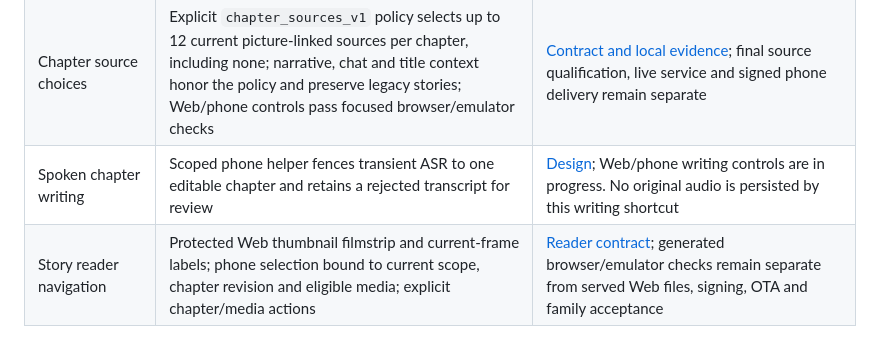
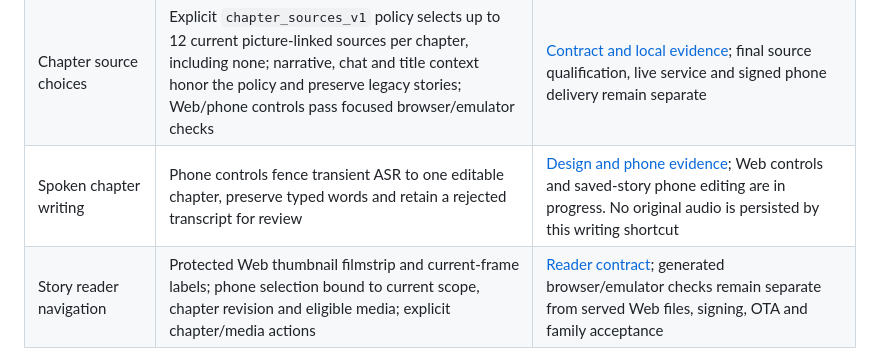
Before and after one commit to phoenixjyb/PhotoHouse, a Markdown page: docs/FEATURES.md, the part around the change. Rendered like a GitHub page.

```diff
--- a/docs/FEATURES.md
+++ b/docs/FEATURES.md
@@ -25,7 +25,7 @@ This matrix records the source migration baseline. Live installations and physic
 | Worker terminal diagnostics | CPU, image/video embedding and face pipeline emit fixed failure identifiers while preserving terminal exit codes and approval/processing rules | 38 generated CPU-profile cases cover CLI reports, private-text refusal, SQLite/resource failures and child routing; installed failures and service recovery still need native operation evidence |
 | Shared memory groups | Default-off protected group editor and time/similarity proposals, ID-only membership and sticky exclusions; current original notes feed story/memoir evidence with canonical origin, byline and deduplication | Manual groups require e7 activation; automatic proposals separately require qualified immutable vector identity/coverage; phone release and family calibration remain gates. No anonymous TV source projection or model activation |
 | Chapter source choices | Explicit `chapter_sources_v1` policy selects up to 12 current picture-linked sources per chapter, including none; narrative, chat and title context honor the policy and preserve legacy stories; Web/phone controls pass focused browser/emulator checks | [Contract and local evidence](CHAPTER_SOURCE_CHOICES.md); final source qualification, live service and signed phone delivery remain separate |
-| Spoken chapter writing | Scoped phone helper fences transient ASR to one editable chapter and retains a rejected transcript for review | [Design](STORY_CHAPTER_DICTATION.md); Web/phone writing controls are in progress. No original audio is persisted by this writing shortcut |
+| Spoken chapter writing | Phone controls fence transient ASR to one editable chapter, preserve typed words and retain a rejected transcript for review | [Design and phone evidence](STORY_CHAPTER_DICTATION.md); Web controls and saved-story phone editing are in progress. No original audio is persisted by this writing shortcut |
 | Story reader navigation | Protected Web thumbnail filmstrip and current-frame labels; phone selection bound to current scope, chapter revision and eligible media; explicit chapter/media actions | [Reader contract](STORY_READER_NAVIGATION.md); generated browser/emulator checks remain separate from served Web files, signing, OTA and family acceptance |
 | TV library recovery | Disabled stale library choices, explicit localized retry preserving page/filters, and remote focus restoration | [Recovery contract](TV_LIBRARY_RECOVERY.md); the generated large-text remote journey passes; TV v30 signing/publication and physical TV acceptance remain separate gates |
 | Windows CPU portability | Explicit generated database/runtime/source-package profile and a separate hosted Windows job | Repaired cohort passes 65 tests and 25 subtests on macOS and hosted Windows at `12c10e9`; the installed household runtime retains its own gate |
```
Also changed, not shown: docs/ARCHITECTURE.md (+9 -0 lines), docs/STORY_CHAPTER_DICTATION.md (+10 -4 lines).
